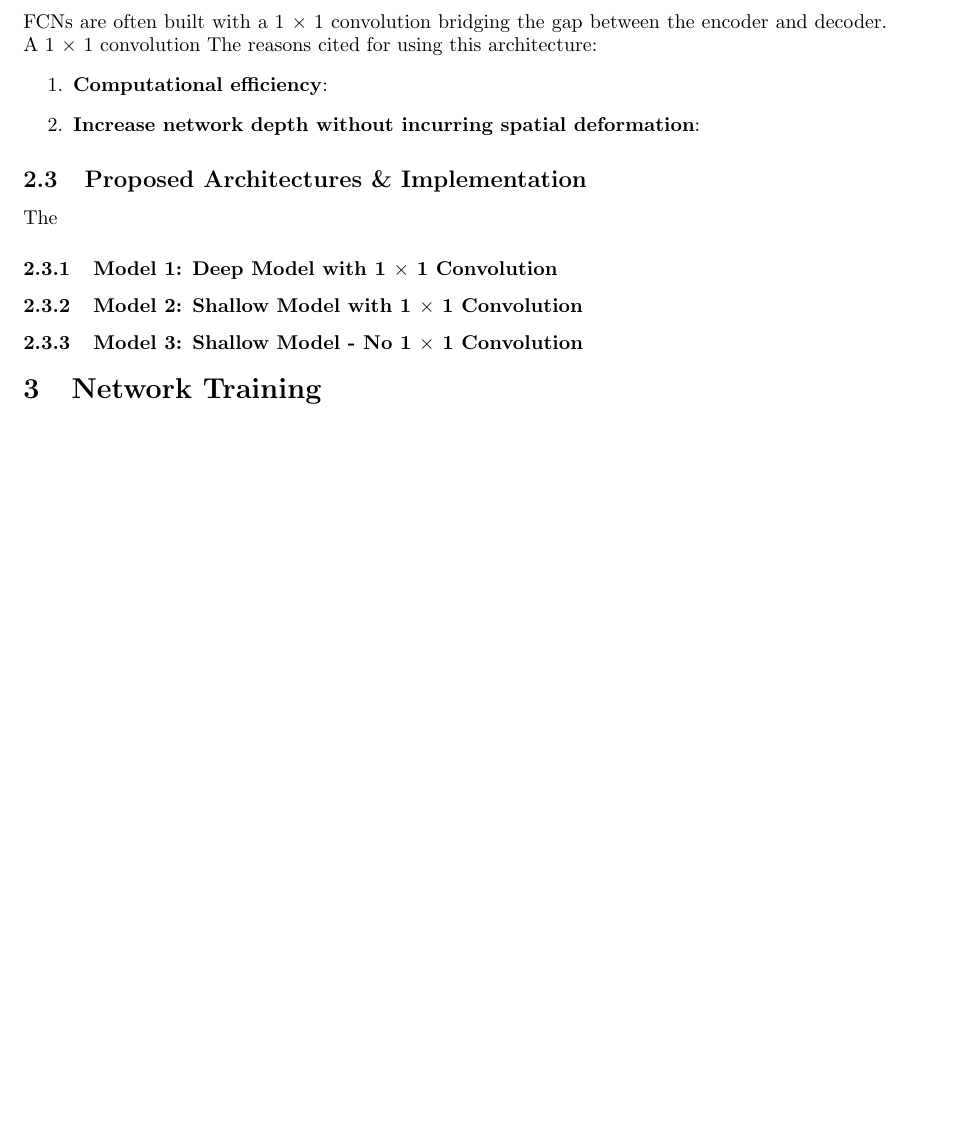
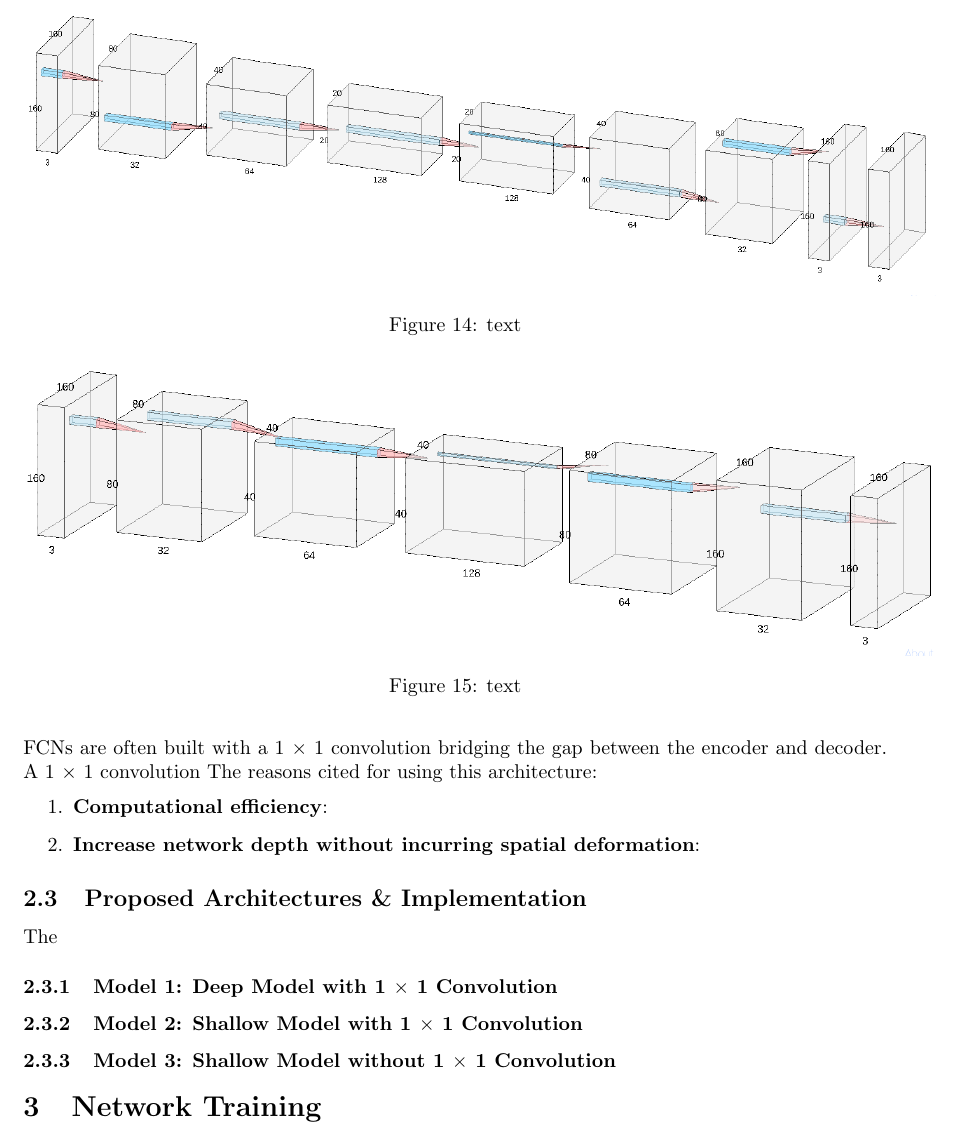
Before and after one commit to skreynolds/RoboND_reports, a LaTeX document (04_follow_me/04_follow_me.tex): part of page 7 of 7 before the commit and part of page 7 of 8 after it, cut at the place of the change, the shorter picture padded with empty space. Compiled offline with pdfLaTeX.

Commit message:
Updating paper and adding network architecture pictures

```diff
--- a/04_follow_me/04_follow_me.tex
+++ b/04_follow_me/04_follow_me.tex
@@ -201,5 +201,17 @@ FCNs are often built with a 1 $\times$ 1 convolution bridging the gap between th
 \subsection{Proposed Architectures \& Implementation}
 The
 \subsubsection{Model 1: Deep Model with 1 $\times$ 1 Convolution}
+\begin{figure}
+\centering
+\includegraphics[scale=0.35]{model_3(1_paper)}
+\caption{text}
+\end{figure}
+
 \subsubsection{Model 2: Shallow Model with 1 $\times$ 1 Convolution}
-\subsubsection{Model 3: Shallow Model - No 1 $\times$ 1 Convolution}
+\begin{figure}
+\centering
+\includegraphics[scale=0.35]{model_2(2_paper)}
+\caption{text}
+\end{figure}
+
+\subsubsection{Model 3: Shallow Model without 1 $\times$ 1 Convolution}
@@ -206,3 +222,4 @@ The
+\end{figure}
 
 \section{Network Training}
 The initial data set provided with the problem was comprised of XXXX images. There are three rough categories that the images can be placed in:
```
Also changed, not shown: 04_follow_me/04_follow_me.pdf, 04_follow_me/fig/model_1(3_paper).png (added), 04_follow_me/fig/model_2(2_paper).png (added), 04_follow_me/fig/model_3(1_paper).png (added), 04_follow_me/04_follow_me.tex (4 more changed lines).
